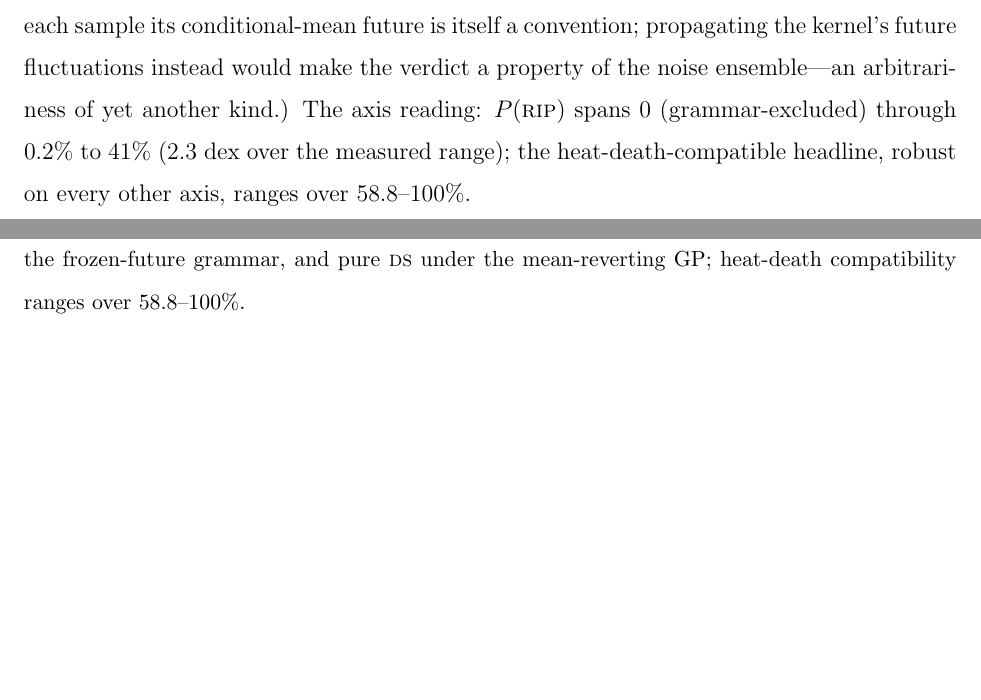
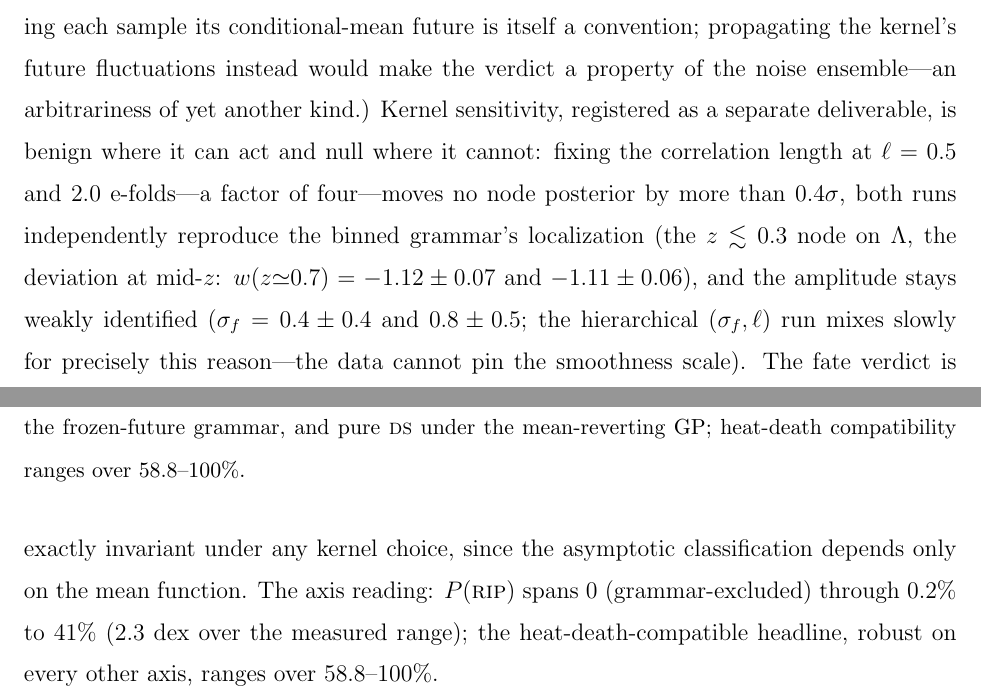
Before and after one commit to shlinawaf717-collab/cosmo_fate, a LaTeX paper (paper/main.tex): two parts of pages 12 and 13 of 26 before the commit and two parts of pages 12 and 13 of 27 after it, joined at a grey line, cut so that both start at the same text, the shorter picture padded with empty space. Compiled offline with pdfLaTeX.

Commit message:
Kernel sensitivity reported (frozen plan deliverable): 4x correlation-length change moves nodes <=0.4 sigma, mid-z deviation reproduced in both grid runs, amplitude weakly identified; verdict exactly kernel-invariant
Co-Authored-By: Claude Fable 5 <noreply@anthropic.com>

```diff
--- a/paper/main.tex
+++ b/paper/main.tex
@@ -423,7 +423,18 @@ forbids the rip before any data arrive; here the grammar's mean function
 simply \emph{is} the fate. (Assigning each sample its conditional-mean
 future is itself a convention; propagating the kernel's future fluctuations
 instead would make the verdict a property of the noise ensemble---an
-arbitrariness of yet another kind.) The axis reading:
+arbitrariness of yet another kind.) Kernel sensitivity, registered as a
+separate deliverable, is benign where it can act and null where it cannot:
+fixing the correlation length at $\ell=0.5$ and $2.0$ e-folds---a factor of
+four---moves no node posterior by more than $0.4\sigma$, both runs
+independently reproduce the binned grammar's localization (the $z\lesssim0.3$
+node on $\Lambda$, the deviation at mid-$z$: $w(z{\simeq}0.7)=-1.12\pm0.07$
+and $-1.11\pm0.06$), and the amplitude stays weakly identified
+($\sigma_f=0.4\pm0.4$ and $0.8\pm0.5$; the hierarchical $(\sigma_f,\ell)$
+run mixes slowly for precisely this reason---the data cannot pin the
+smoothness scale). The fate verdict is exactly invariant under any kernel
+choice, since the asymptotic classification depends only on the mean
+function. The axis reading:
 $P(\textsc{rip})$ spans $0$ (grammar-excluded) through $0.2\%$ to $41\%$
 ($2.3$ dex over the measured range); the heat-death-compatible headline,
 robust on every other axis, ranges over $58.8$--$100\%$.
```
